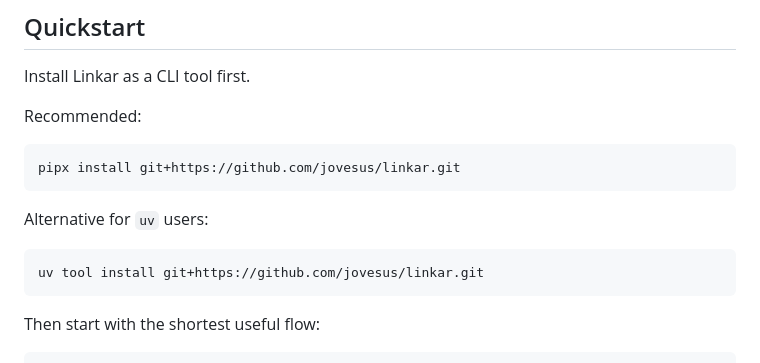
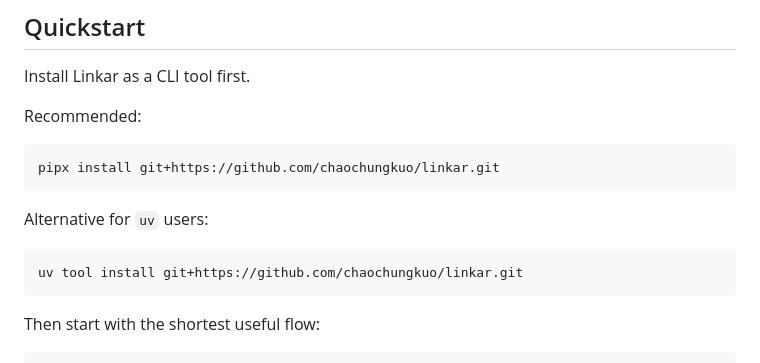
Before and after one commit to chaochungkuo/linkar, a Markdown page: README.md, the part around the change. Drawn GitHub-style.

Commit message:
Update docs to use chaochungkuo repo URL

````diff
--- a/README.md
+++ b/README.md
@@ -28,13 +28,13 @@ Install Linkar as a CLI tool first.
 Recommended:
 
 ```bash
-pipx install git+https://github.com/jovesus/linkar.git
+pipx install git+https://github.com/chaochungkuo/linkar.git
 ```
 
 Alternative for `uv` users:
 
 ```bash
-uv tool install git+https://github.com/jovesus/linkar.git
+uv tool install git+https://github.com/chaochungkuo/linkar.git
 ```
 
 Then start with the shortest useful flow:
````
Also changed, not shown: 1 other file.
